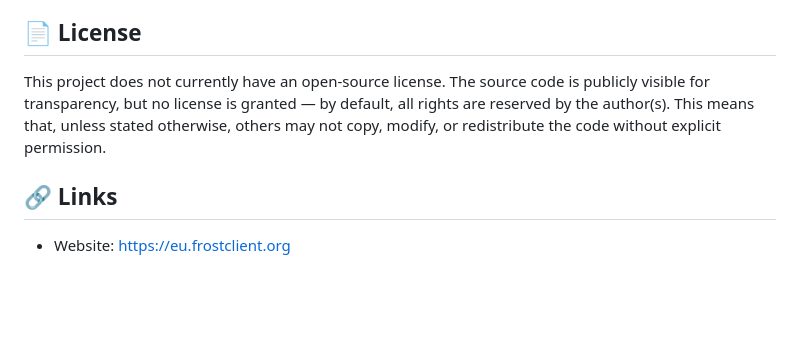
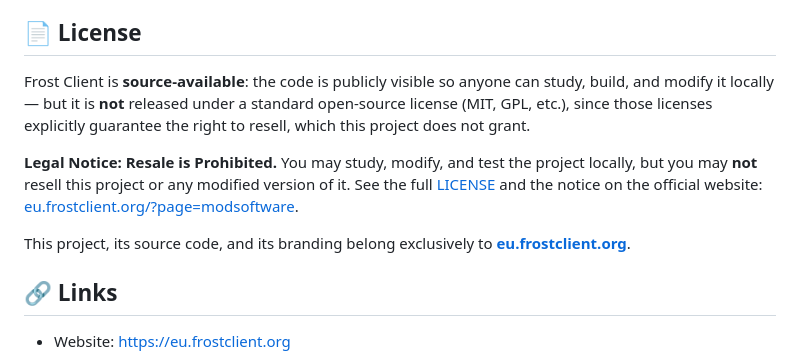
Before and after one commit to joafine-sudo/frostapp, a Markdown page: README.md, the part around the change. Rendered like a GitHub page; blank space fills up the shorter version.

```diff
--- a/README.md
+++ b/README.md
@@ -159,7 +159,11 @@ This is an open-source project maintained by an independent company. Contributio
 
 ## 📄 License
 
-This project does not currently have an open-source license. The source code is publicly visible for transparency, but no license is granted — by default, all rights are reserved by the author(s). This means that, unless stated otherwise, others may not copy, modify, or redistribute the code without explicit permission.
+Frost Client is **source-available**: the code is publicly visible so anyone can study, build, and modify it locally — but it is **not** released under a standard open-source license (MIT, GPL, etc.), since those licenses explicitly guarantee the right to resell, which this project does not grant.
+
+**Legal Notice: Resale is Prohibited.** You may study, modify, and test the project locally, but you may **not** resell this project or any modified version of it. See the full [LICENSE](LICENSE.md) and the notice on the official website: [eu.frostclient.org/?page=modsoftware](https://eu.frostclient.org/?page=modsoftware).
+
+This project, its source code, and its branding belong exclusively to **[eu.frostclient.org](https://eu.frostclient.org)**.
 
 ## 🔗 Links
 
```
